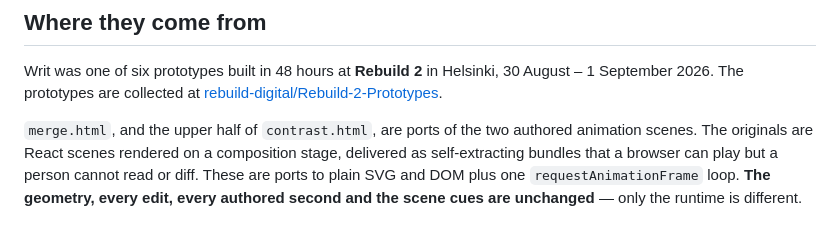
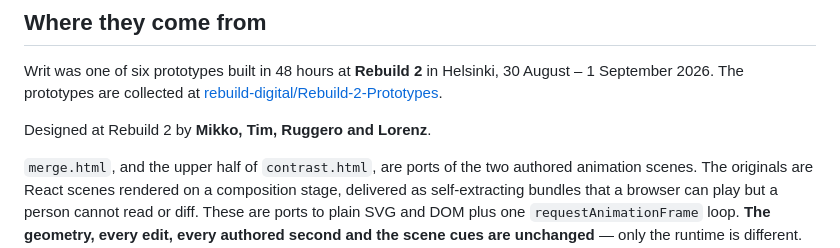
Before and after one commit to tims-not-real/rebuild2-writ-mockup, a Markdown page: README.md, the part around the change. GitHub-like rendering; blank space fills up the shorter version.

Commit message:
Credit the team who designed Writ at Rebuild 2

```diff
--- a/README.md
+++ b/README.md
@@ -35,6 +35,8 @@ It follows your system setting until you touch it, then remembers your choice in
 Writ was one of six prototypes built in 48 hours at **Rebuild 2** in Helsinki, 30 August –
 1 September 2026. The prototypes are collected at
 [rebuild-digital/Rebuild-2-Prototypes](https://github.com/rebuild-digital/Rebuild-2-Prototypes).
+
+Designed at Rebuild 2 by **Mikko, Tim, Ruggero and Lorenz**.
 
 `merge.html`, and the upper half of `contrast.html`, are ports of the two authored animation
 scenes. The originals are React scenes rendered on a composition stage, delivered as
```
